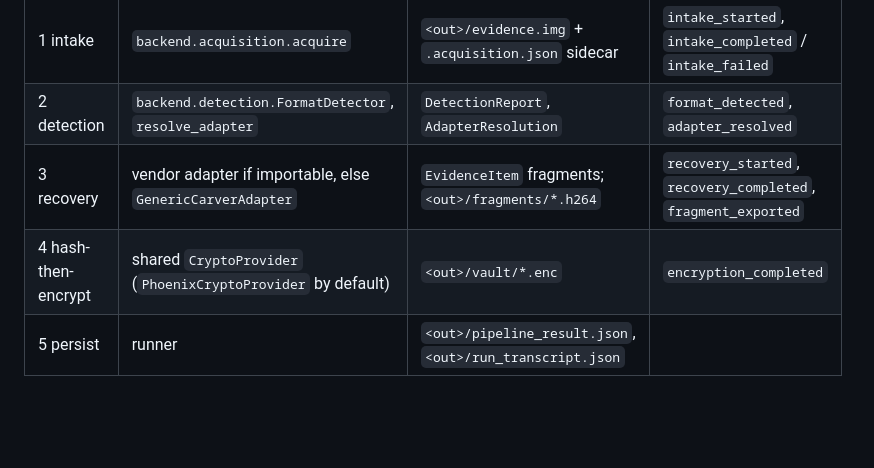
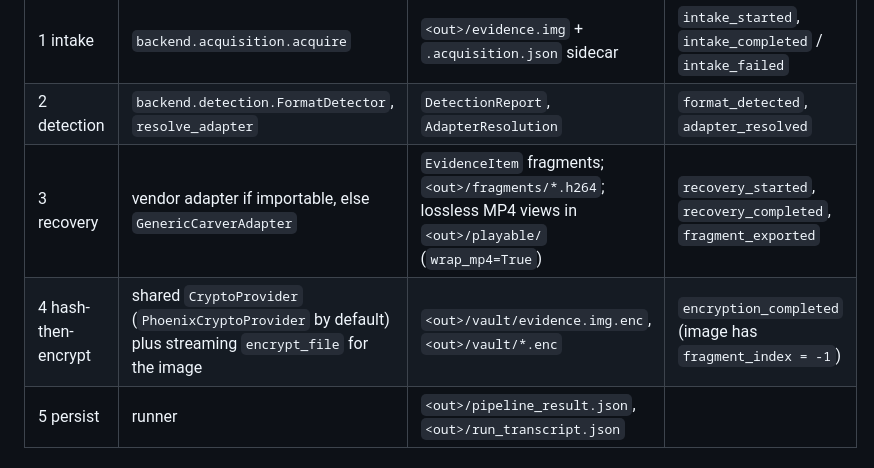
Before and after one commit to anand-esc/Pheonix_37, a Markdown page: docs/pipeline.md, the part around the change. GitHub-like rendering; blank space fills up the shorter version.

Commit message:
docs(pipeline): describe playable views and image encryption outputs

```diff
--- a/docs/pipeline.md
+++ b/docs/pipeline.md
@@ -9,8 +9,8 @@ modules on this branch into one auditable run:
 |---|---|---|---|
 | 1 intake | `backend.acquisition.acquire` | `<out>/evidence.img` + `.acquisition.json` sidecar | `intake_started`, `intake_completed` / `intake_failed` |
 | 2 detection | `backend.detection.FormatDetector`, `resolve_adapter` | `DetectionReport`, `AdapterResolution` | `format_detected`, `adapter_resolved` |
-| 3 recovery | vendor adapter if importable, else `GenericCarverAdapter` | `EvidenceItem` fragments; `<out>/fragments/*.h264` | `recovery_started`, `recovery_completed`, `fragment_exported` |
-| 4 hash-then-encrypt | shared `CryptoProvider` (`PhoenixCryptoProvider` by default) | `<out>/vault/*.enc` | `encryption_completed` |
+| 3 recovery | vendor adapter if importable, else `GenericCarverAdapter` | `EvidenceItem` fragments; `<out>/fragments/*.h264`; lossless MP4 views in `<out>/playable/` (`wrap_mp4=True`) | `recovery_started`, `recovery_completed`, `fragment_exported` |
+| 4 hash-then-encrypt | shared `CryptoProvider` (`PhoenixCryptoProvider` by default) plus streaming `encrypt_file` for the image | `<out>/vault/evidence.img.enc`, `<out>/vault/*.enc` | `encryption_completed` (image has `fragment_index = -1`) |
 | 5 persist | runner | `<out>/pipeline_result.json`, `<out>/run_transcript.json` | |
 
 ## Hash lineage
```
